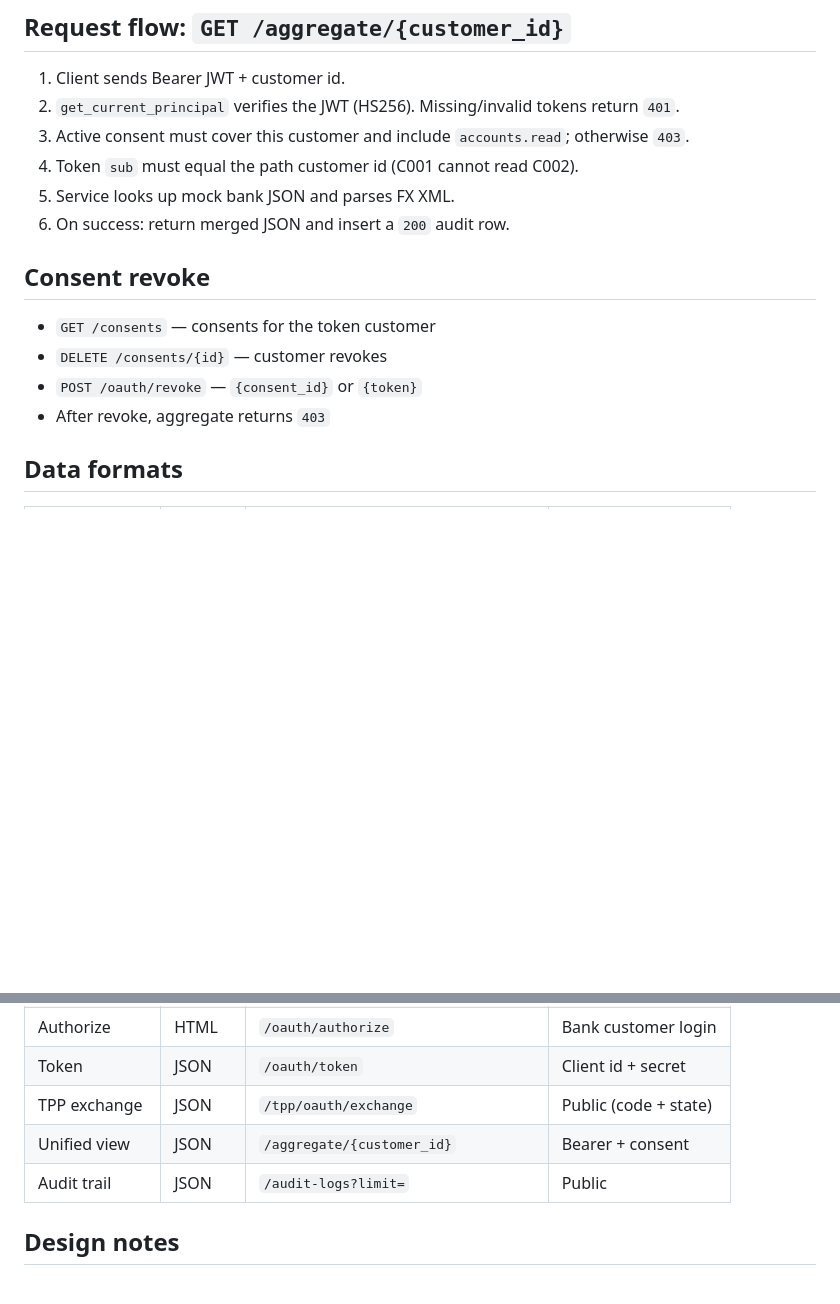
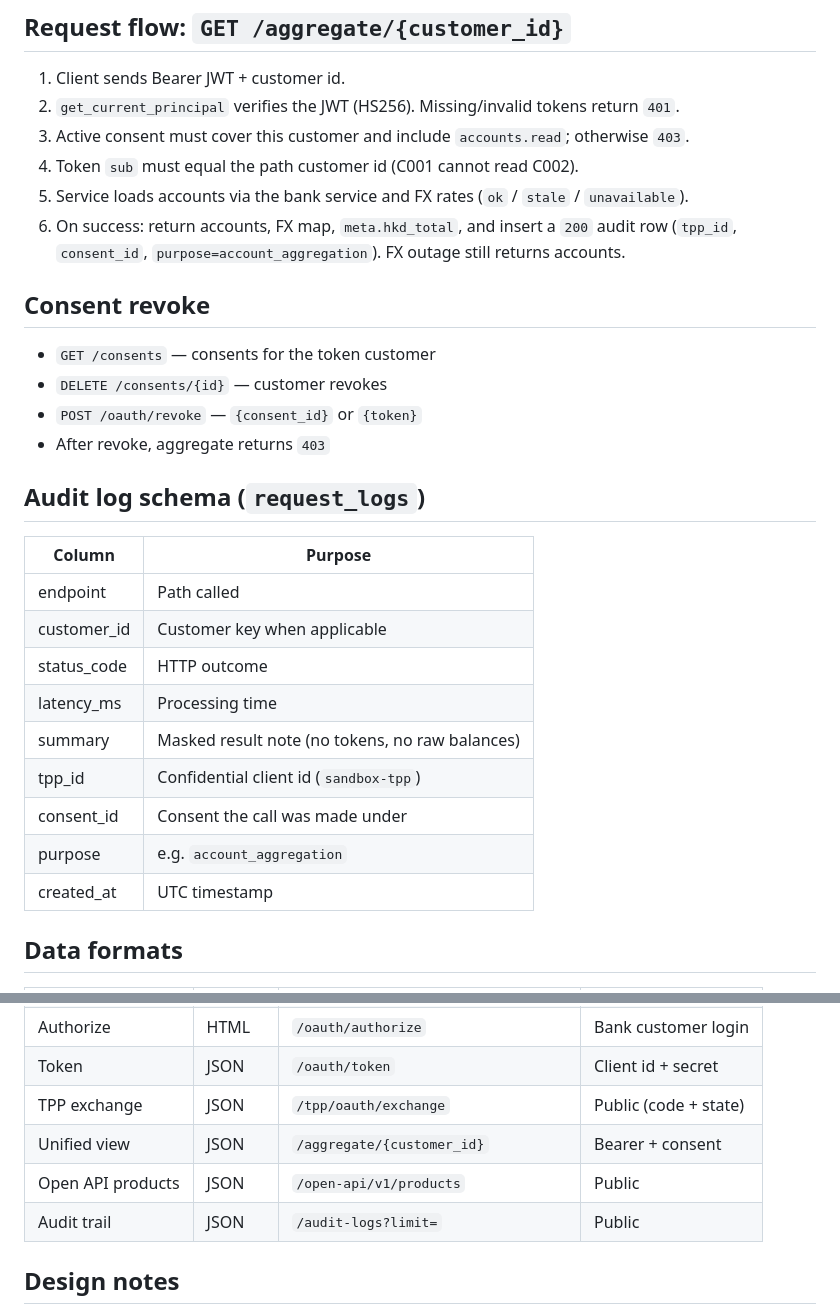
Before and after one commit to turjoy18/open-banking-integration-sandbox, a Markdown page: docs/architecture.md, 2 parts joined by grey strips. Drawn GitHub-style; blank space fills up the shorter version.

Commit message:
docs: document actors and PoC data handling
Spell out customer vs ASPSP vs TPP vs ops, purpose limitation, masked audit, and SQLite retention.

Closes #72

```diff
--- a/docs/architecture.md
+++ b/docs/architecture.md
@@ -48,8 +66,8 @@ Scopes: `accounts.read`, `transactions.read`, `payments.initiate`.
 2. `get_current_principal` verifies the JWT (HS256). Missing/invalid tokens return `401`.
 3. Active consent must cover this customer and include `accounts.read`; otherwise `403`.
 4. Token `sub` must equal the path customer id (C001 cannot read C002).
-5. Service looks up mock bank JSON and parses FX XML.
-6. On success: return merged JSON and insert a `200` audit row.
+5. Service loads accounts via the bank service and FX rates (`ok` / `stale` / `unavailable`).
+6. On success: return accounts, FX map, `meta.hkd_total`, and insert a `200` audit row (`tpp_id`, `consent_id`, `purpose=account_aggregation`). FX outage still returns accounts.
 
 ## Consent revoke
 
@@ -57,6 +75,20 @@ Scopes: `accounts.read`, `transactions.read`, `payments.initiate`.
 - `DELETE /consents/{id}` — customer revokes
 - `POST /oauth/revoke` — `{consent_id}` or `{token}`
 - After revoke, aggregate returns `403`
+
+## Audit log schema (`request_logs`)
+
+| Column | Purpose |
+|--------|---------|
+| endpoint | Path called |
+| customer_id | Customer key when applicable |
+| status_code | HTTP outcome |
+| latency_ms | Processing time |
+| summary | Masked result note (no tokens, no raw balances) |
+| tpp_id | Confidential client id (`sandbox-tpp`) |
+| consent_id | Consent the call was made under |
+| purpose | e.g. `account_aggregation` |
+| created_at | UTC timestamp |
 
 ## Data formats
 
@@ -68,6 +100,7 @@ Scopes: `accounts.read`, `transactions.read`, `payments.initiate`.
 | Token | JSON | `/oauth/token` | Client id + secret |
 | TPP exchange | JSON | `/tpp/oauth/exchange` | Public (code + state) |
 | Unified view | JSON | `/aggregate/{customer_id}` | Bearer + consent |
+| Open API products | JSON | `/open-api/v1/products` | Public |
 | Audit trail | JSON | `/audit-logs?limit=` | Public |
 
 ## Design notes
```
Also changed, not shown: other parts of docs/architecture.md (+18 -0 lines).
